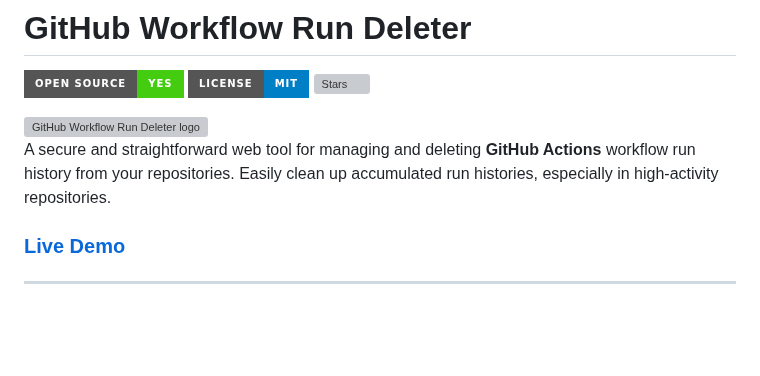
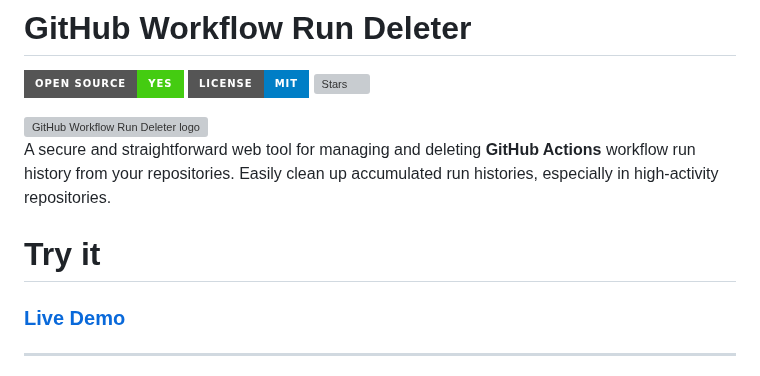
Before and after one commit to SANDRO00O/Workflow-Run-Deleter, a Markdown page: README.md, the part around the change. GitHub-like rendering; badges without logos; blank space fills up the shorter version; grey boxes are pictures that could not be loaded.

```diff
--- a/README.md
+++ b/README.md
@@ -7,6 +7,8 @@
 <img src="assets/img/logo.svg" alt="GitHub Workflow Run Deleter logo" width="100%" />
 
 A secure and straightforward web tool for managing and deleting **GitHub Actions** workflow run history from your repositories. Easily clean up accumulated run histories, especially in high-activity repositories.
+
+# Try it
 
 ### [**Live Demo**]([https://sandro00o.github.io/Workflow-Run-Deleter])
 
```
